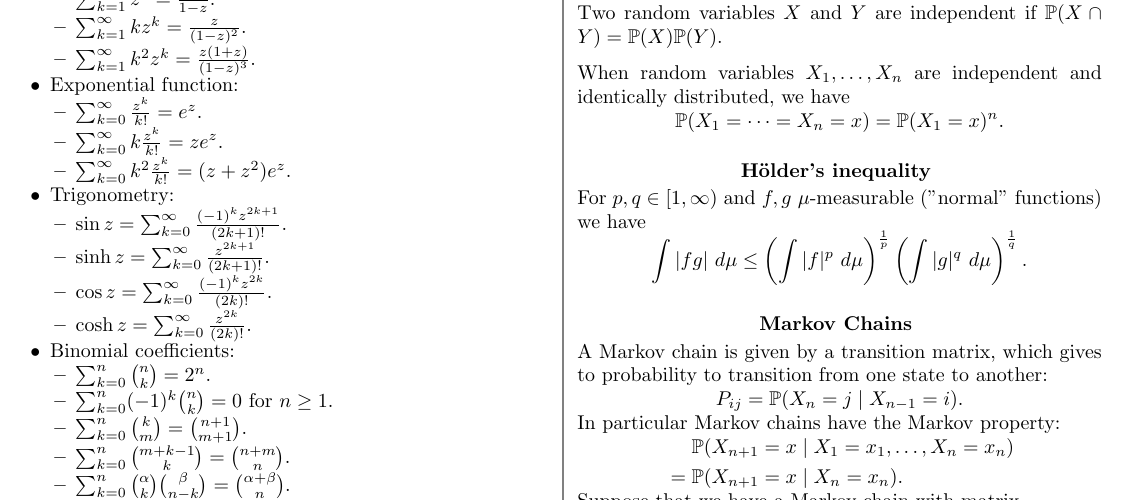
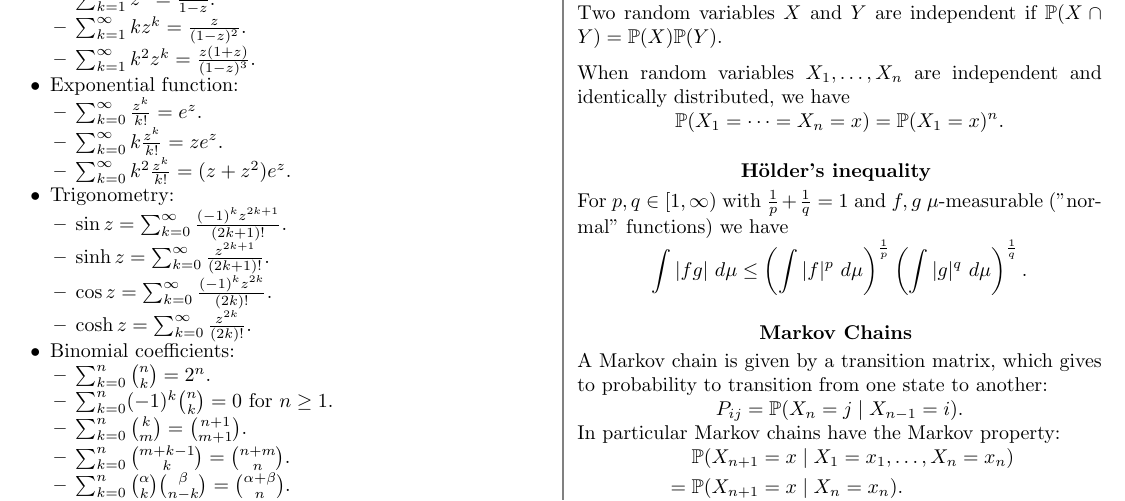
Before and after one commit to dirckvdende/competition-reference, a LaTeX document (main.tex, which reads content.tex): part of page 5 of 12, cut so that both start at the same text. Compiled offline with pdfLaTeX.

Commit message:
Fixed Hölder's inequality

```diff
--- a/content.tex
+++ b/content.tex
@@ -572,7 +572,7 @@ When random variables $X_1, \dots, X_n$ are independent and identically distribu
 \end{align*}
 
 \subsubsection{Hölder's inequality}
-For $p, q \in [1, \infty)$ and $f, g$ $\mu$-measurable ("normal" functions) we have
+For $p, q \in [1, \infty)$ with $\frac1p + \frac1q = 1$ and $f, g$ $\mu$-measurable ("normal" functions) we have
 \begin{align*}
     \int |fg|\ d\mu \leq \left(\int |f|^p\ d\mu\right)^{\frac1p}\left(\int |g|^q\ d\mu\right)^{\frac1q}.
 \end{align*}
```
Also changed, not shown: reference.pdf.
